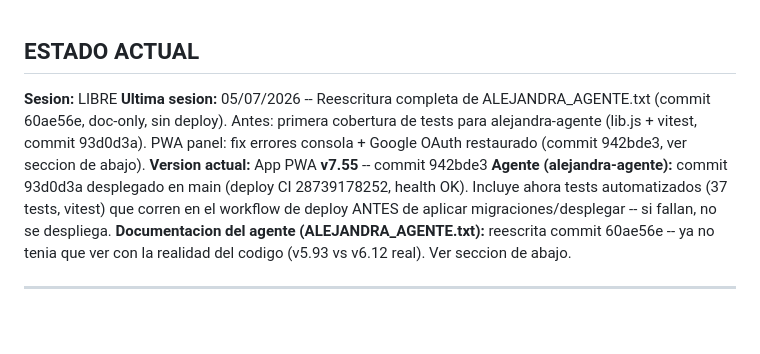
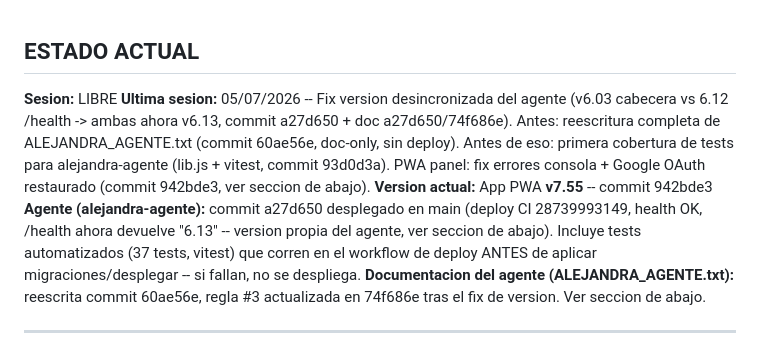
Before and after one commit to padilla585projects/Alejandra-APP, a Markdown page: SESION.md, the part around one of its changes. Drawn GitHub-style; blank space fills up the shorter version.

```diff
--- a/SESION.md
+++ b/SESION.md
@@ -1,13 +1,18 @@
 ## ESTADO ACTUAL
 
 **Sesion:** LIBRE
-**Ultima sesion:** 05/07/2026 -- Reescritura completa de ALEJANDRA_AGENTE.txt (commit 60ae56e, doc-only, sin deploy). Antes: primera cobertura de tests para alejandra-agente (lib.js + vitest, commit 93d0d3a). PWA panel: fix errores consola + Google OAuth restaurado (commit 942bde3, ver seccion de abajo).
+**Ultima sesion:** 05/07/2026 -- Fix version desincronizada del agente (v6.03 cabecera vs
+6.12 /health -> ambas ahora v6.13, commit a27d650 + doc a27d650/74f686e). Antes: reescritura
+completa de ALEJANDRA_AGENTE.txt (commit 60ae56e, doc-only, sin deploy). Antes de eso: primera
+cobertura de tests para alejandra-agente (lib.js + vitest, commit 93d0d3a). PWA panel: fix
+errores consola + Google OAuth restaurado (commit 942bde3, ver seccion de abajo).
 **Version actual:** App PWA **v7.55** -- commit 942bde3
-**Agente (alejandra-agente):** commit 93d0d3a desplegado en main (deploy CI 28739178252, health OK).
-Incluye ahora tests automatizados (37 tests, vitest) que corren en el workflow
+**Agente (alejandra-agente):** commit a27d650 desplegado en main (deploy CI 28739993149,
+health OK, /health ahora devuelve "6.13" -- version propia del agente, ver seccion de abajo).
+Incluye tests automatizados (37 tests, vitest) que corren en el workflow
 de deploy ANTES de aplicar migraciones/desplegar -- si fallan, no se despliega.
-**Documentacion del agente (ALEJANDRA_AGENTE.txt):** reescrita commit 60ae56e -- ya no
-tenia que ver con la realidad del codigo (v5.93 vs v6.12 real). Ver seccion de abajo.
+**Documentacion del agente (ALEJANDRA_AGENTE.txt):** reescrita commit 60ae56e, regla #3
+actualizada en 74f686e tras el fix de version. Ver seccion de abajo.
 
 ---
 
```
Also changed, not shown: other parts of SESION.md (+44 -2 lines).
